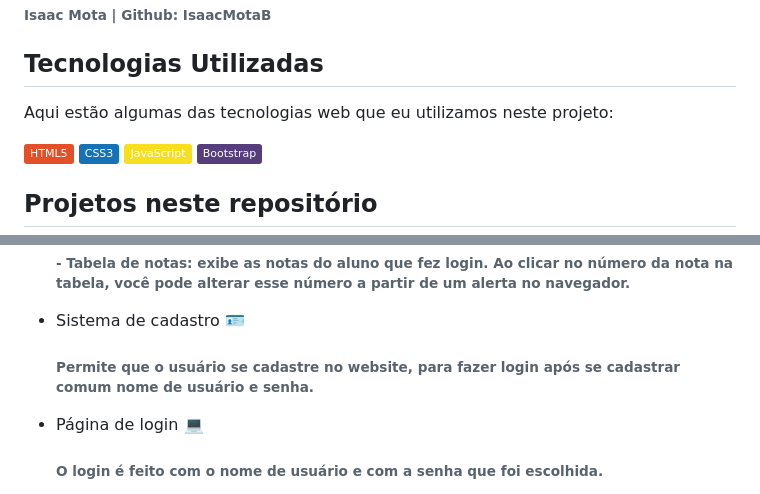
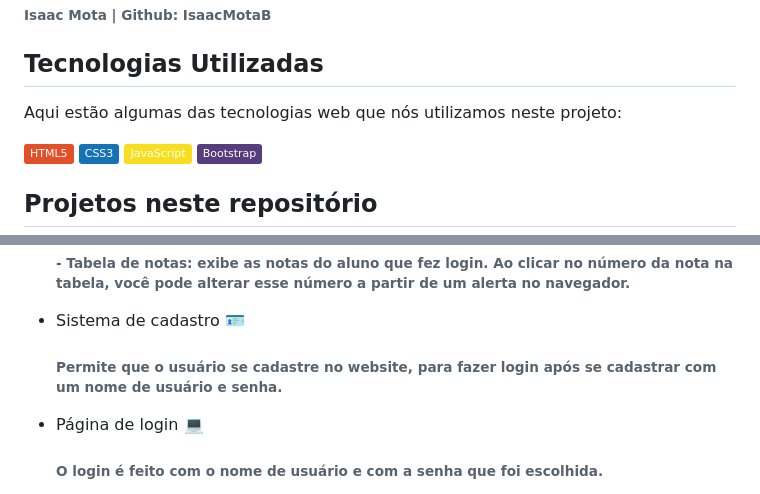
Before and after one commit to GameS0ft/PWEB-2023, a Markdown page: README.md, 2 parts joined by grey strips. Drawn GitHub-style; badges without logos.

```diff
--- a/README.md
+++ b/README.md
@@ -13,7 +13,7 @@ Websites criados pela equipe Gamesoft para a disciplina de Programação Web
 
 ## Tecnologias Utilizadas
 
-Aqui estão algumas das tecnologias web que eu utilizamos neste projeto:
+Aqui estão algumas das tecnologias web que nós utilizamos neste projeto:
 
 ![HTML5](https://img.shields.io/badge/-HTML5-E34F26?style=flat&logo=html5&logoColor=white)
 ![CSS3](https://img.shields.io/badge/-CSS3-1572B6?style=flat&logo=css3)
@@ -37,7 +37,7 @@ Aqui estão algumas das tecnologias web que eu utilizamos neste projeto:
     ###### - Tabela de notas: exibe as notas do aluno que fez login. Ao clicar no número da nota na tabela, você pode alterar esse número a partir de um alerta no navegador.
 
 - Sistema de cadastro 🪪
-    ###### Permite que o usuário se cadastre no website, para fazer login após se cadastrar comum nome de usuário e senha.
+    ###### Permite que o usuário se cadastre no website, para fazer login após se cadastrar com um nome de usuário e senha.
 
 - Página de login 💻
     ###### O login é feito com o nome de usuário e com a senha que foi escolhida.
```
Also changed, not shown: other parts of README.md (+1 -1 lines).
